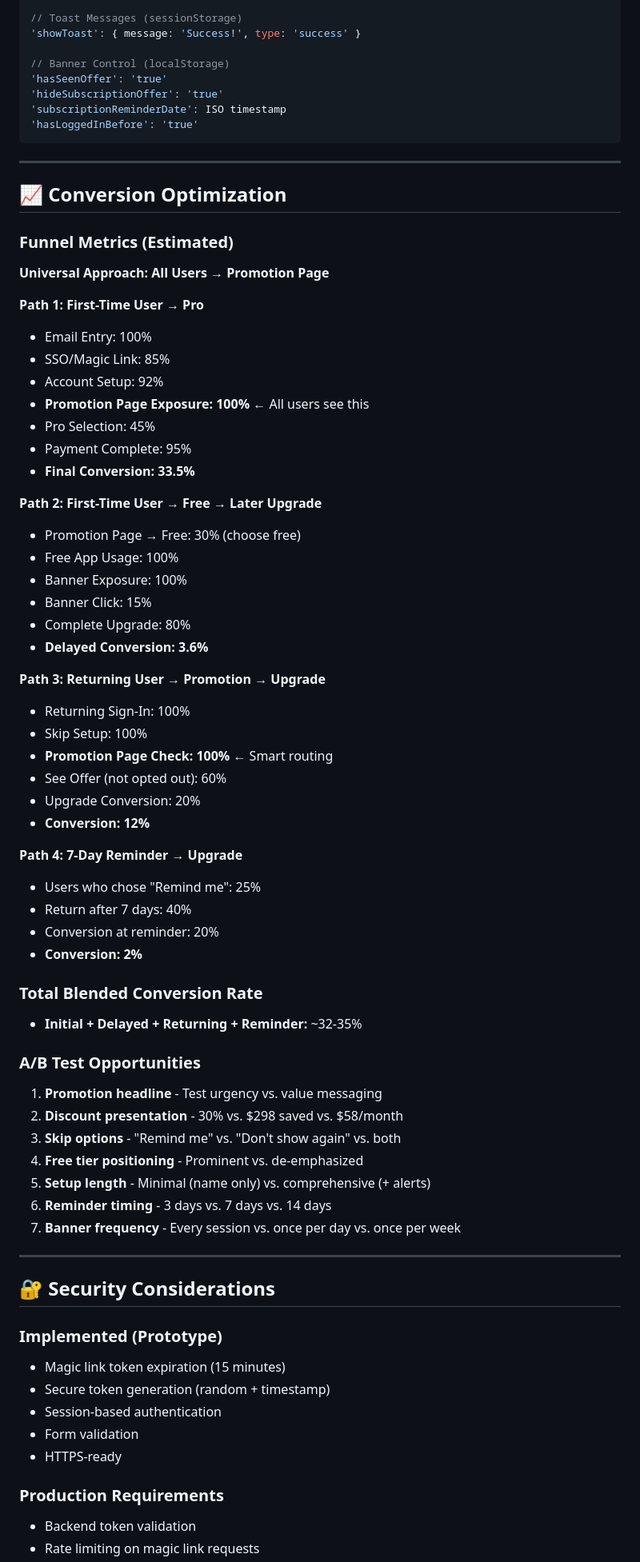
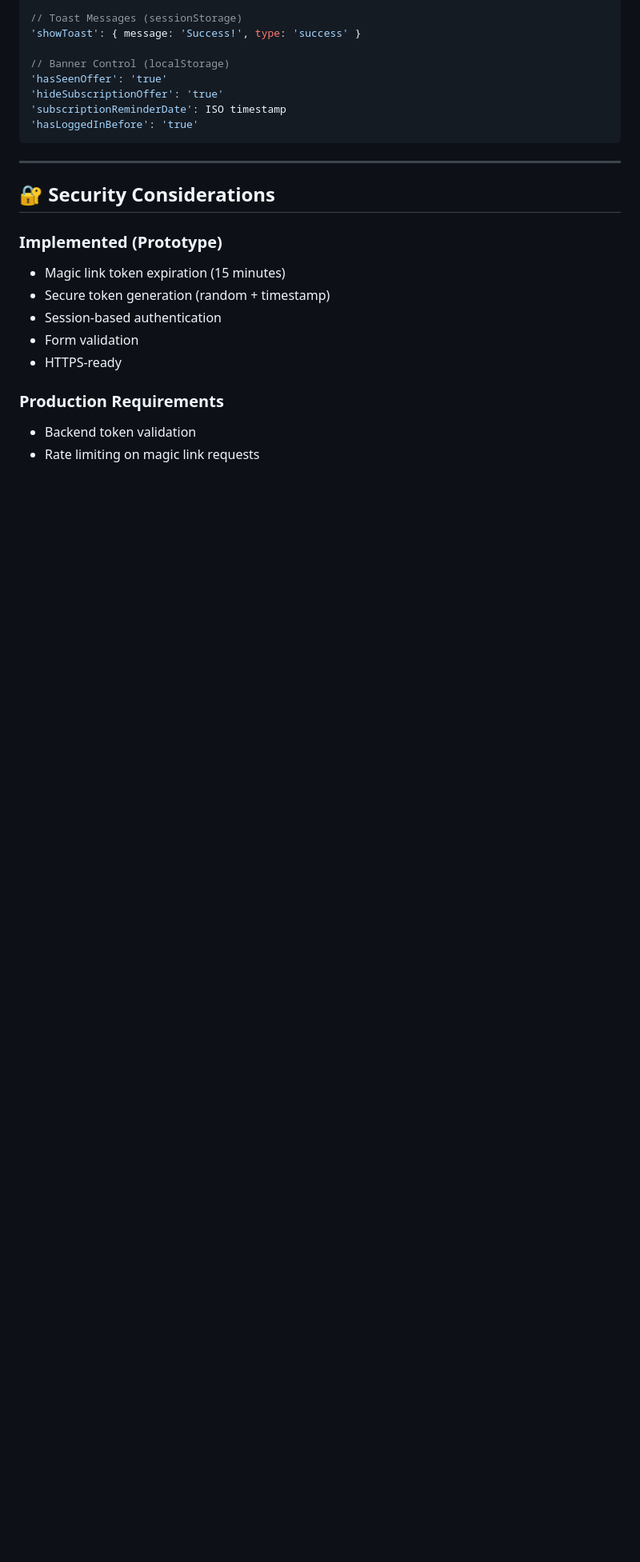
Before and after one commit to seanleeopenlaw/Jade-Login, a Markdown page: README.md, the part around one of its changes. Shown at 80% size. Drawn GitHub-style; blank space fills up the shorter version.

Commit message:
Clean up README: Remove all estimated metrics and focus on prototype description

````diff
--- a/README.md
+++ b/README.md
@@ -395,57 +336,6 @@ open 1-gated-landing.html
 'subscriptionReminderDate': ISO timestamp
 'hasLoggedInBefore': 'true'
 ```
-
----
-
-## 📈 Conversion Optimization
-
-### Funnel Metrics (Estimated)
-
-**Universal Approach: All Users → Promotion Page**
-
-**Path 1: First-Time User → Pro**
-- Email Entry: 100%
-- SSO/Magic Link: 85%
-- Account Setup: 92%
-- **Promotion Page Exposure: 100%** ← All users see this
-- Pro Selection: 45%
-- Payment Complete: 95%
-- **Final Conversion: 33.5%**
-
-**Path 2: First-Time User → Free → Later Upgrade**
-- Promotion Page → Free: 30% (choose free)
-- Free App Usage: 100%
-- Banner Exposure: 100%
-- Banner Click: 15%
-- Complete Upgrade: 80%
-- **Delayed Conversion: 3.6%**
-
-**Path 3: Returning User → Promotion → Upgrade**
-- Returning Sign-In: 100%
-- Skip Setup: 100%
-- **Promotion Page Check: 100%** ← Smart routing
-- See Offer (not opted out): 60%
-- Upgrade Conversion: 20%
-- **Conversion: 12%**
-
-**Path 4: 7-Day Reminder → Upgrade**
-- Users who chose "Remind me": 25%
-- Return after 7 days: 40%
-- Conversion at reminder: 20%
-- **Conversion: 2%**
-
-### Total Blended Conversion Rate
-- **Initial + Delayed + Returning + Reminder:** ~32-35%
-
-### A/B Test Opportunities
-1. **Promotion headline** - Test urgency vs. value messaging
-2. **Discount presentation** - 30% vs. $298 saved vs. $58/month
-3. **Skip options** - "Remind me" vs. "Don't show again" vs. both
-4. **Free tier positioning** - Prominent vs. de-emphasized
-5. **Setup length** - Minimal (name only) vs. comprehensive (+ alerts)
-6. **Reminder timing** - 3 days vs. 7 days vs. 14 days
-7. **Banner frequency** - Every session vs. once per day vs. once per week
 
 ---
 
````
Also changed, not shown: other parts of README.md (+8 -67 lines).
